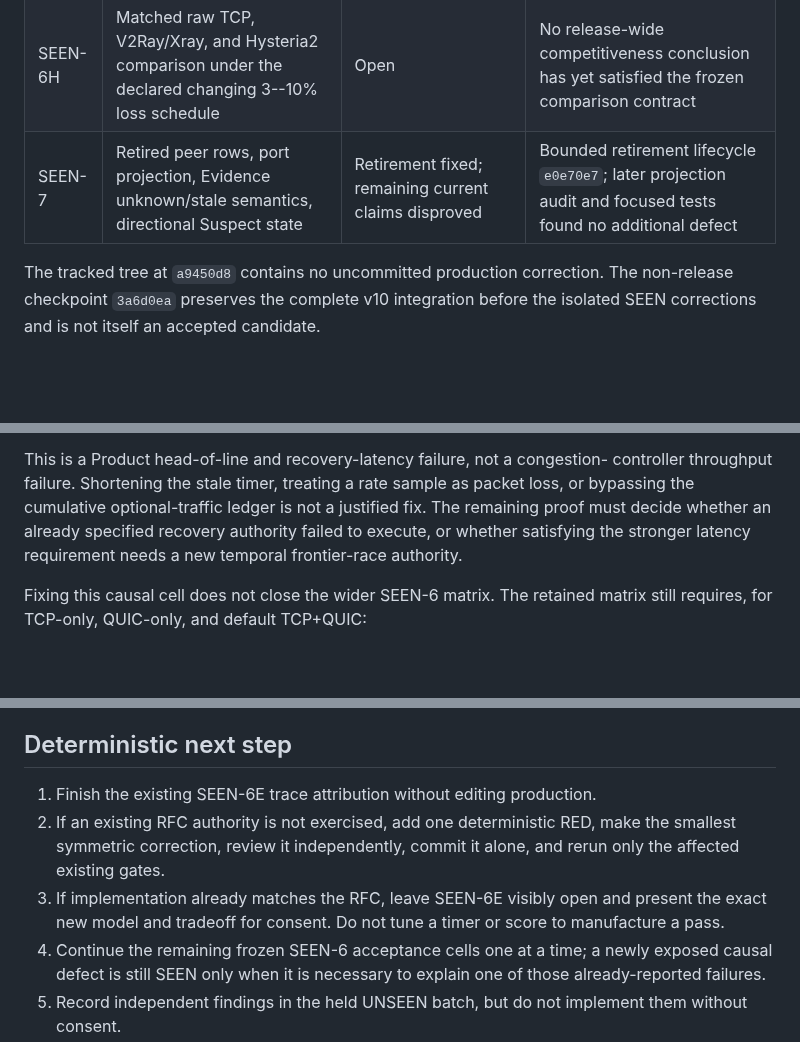
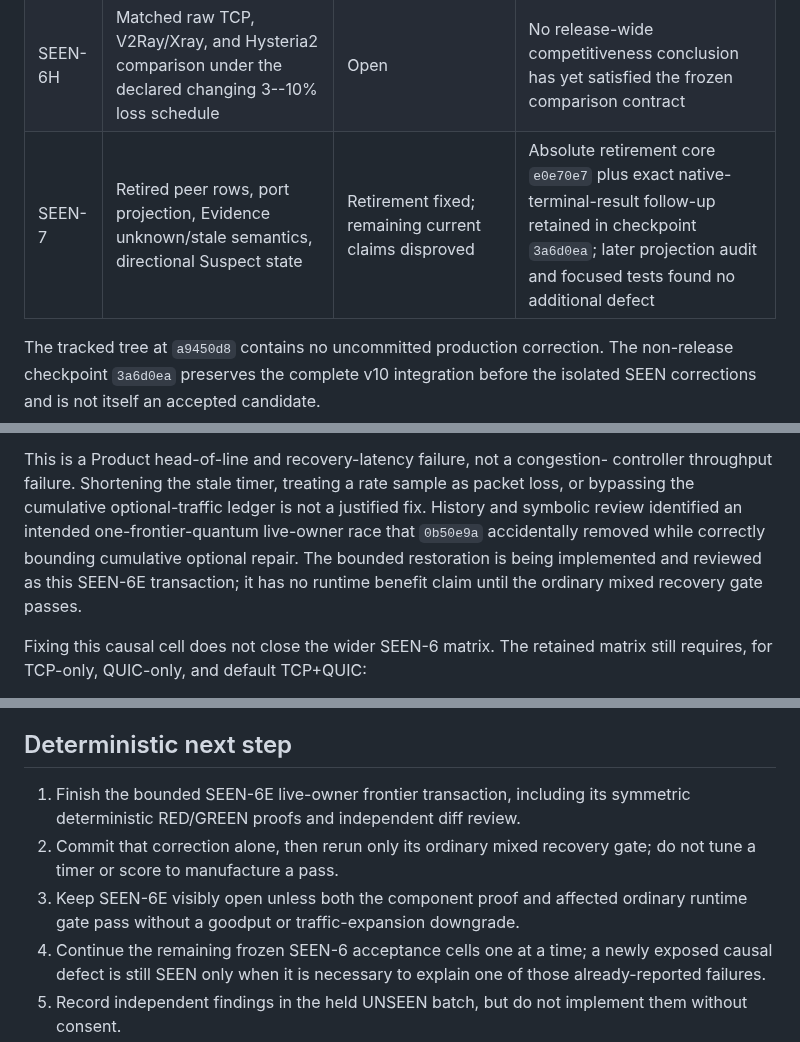
Before and after one commit to mnihyc/mptunnel, a Markdown page: docs-dev/SEEN_ACCEPTANCE_LEDGER.md, 3 parts joined by grey strips. Rendered like a GitHub page; blank space fills up the shorter version.

Commit message:
docs(dev): prove bounded live-owner frontier race

```diff
--- a/docs-dev/SEEN_ACCEPTANCE_LEDGER.md
+++ b/docs-dev/SEEN_ACCEPTANCE_LEDGER.md
@@ -63,7 +63,7 @@ An isolated commit milestone never does.
 | SEEN-6F | QUIC-only 10 -> 500 recovery and cold/warm first-object behavior | Open | The user-observed slow recovery and size-dependent startup trajectory require ordinary-build timing evidence |
 | SEEN-6G | TCP, QUIC, and default single-thread plus Cloudflare-style download/upload behavior | Open | Acceptance requires stable/burstable short and sustained work; aggregate bulk goodput alone is insufficient |
 | SEEN-6H | Matched raw TCP, V2Ray/Xray, and Hysteria2 comparison under the declared changing 3--10% loss schedule | Open | No release-wide competitiveness conclusion has yet satisfied the frozen comparison contract |
-| SEEN-7 | Retired peer rows, port projection, Evidence unknown/stale semantics, directional Suspect state | Retirement fixed; remaining current claims disproved | Bounded retirement lifecycle `e0e70e7`; later projection audit and focused tests found no additional defect |
+| SEEN-7 | Retired peer rows, port projection, Evidence unknown/stale semantics, directional Suspect state | Retirement fixed; remaining current claims disproved | Absolute retirement core `e0e70e7` plus exact native-terminal-result follow-up retained in checkpoint `3a6d0ea`; later projection audit and focused tests found no additional defect |
 
 The tracked tree at `a9450d8` contains no uncommitted production correction.
 The non-release checkpoint `3a6d0ea` preserves the complete v10 integration
@@ -88,9 +88,11 @@ trace shows:
 This is a Product head-of-line and recovery-latency failure, not a congestion-
 controller throughput failure. Shortening the stale timer, treating a rate
 sample as packet loss, or bypassing the cumulative optional-traffic ledger is
-not a justified fix. The remaining proof must decide whether an already
-specified recovery authority failed to execute, or whether satisfying the
-stronger latency requirement needs a new temporal frontier-race authority.
+not a justified fix. History and symbolic review identified an intended
+one-frontier-quantum live-owner race that `0b50e9a` accidentally removed while
+correctly bounding cumulative optional repair. The bounded restoration is
+being implemented and reviewed as this SEEN-6E transaction; it has no runtime
+benefit claim until the ordinary mixed recovery gate passes.
 
 Fixing this causal cell does not close the wider SEEN-6 matrix. The retained
 matrix still requires, for TCP-only, QUIC-only, and default TCP+QUIC:
@@ -141,13 +143,12 @@ subject to the ordinary SEEN-6 composition matrix above.
 
 ## Deterministic next step
 
-1. Finish the existing SEEN-6E trace attribution without editing production.
-2. If an existing RFC authority is not exercised, add one deterministic RED,
-   make the smallest symmetric correction, review it independently, commit it
-   alone, and rerun only the affected existing gates.
-3. If implementation already matches the RFC, leave SEEN-6E visibly open and
-   present the exact new model and tradeoff for consent. Do not tune a timer or
-   score to manufacture a pass.
+1. Finish the bounded SEEN-6E live-owner frontier transaction, including its
+   symmetric deterministic RED/GREEN proofs and independent diff review.
+2. Commit that correction alone, then rerun only its ordinary mixed recovery
+   gate; do not tune a timer or score to manufacture a pass.
+3. Keep SEEN-6E visibly open unless both the component proof and affected
+   ordinary runtime gate pass without a goodput or traffic-expansion downgrade.
 4. Continue the remaining frozen SEEN-6 acceptance cells one at a time; a
    newly exposed causal defect is still SEEN only when it is necessary to
    explain one of those already-reported failures.
```
Also changed, not shown: docs-dev/LIVE_OWNER_FRONTIER_RACE_MODEL.md (added, +266 -0 lines).
